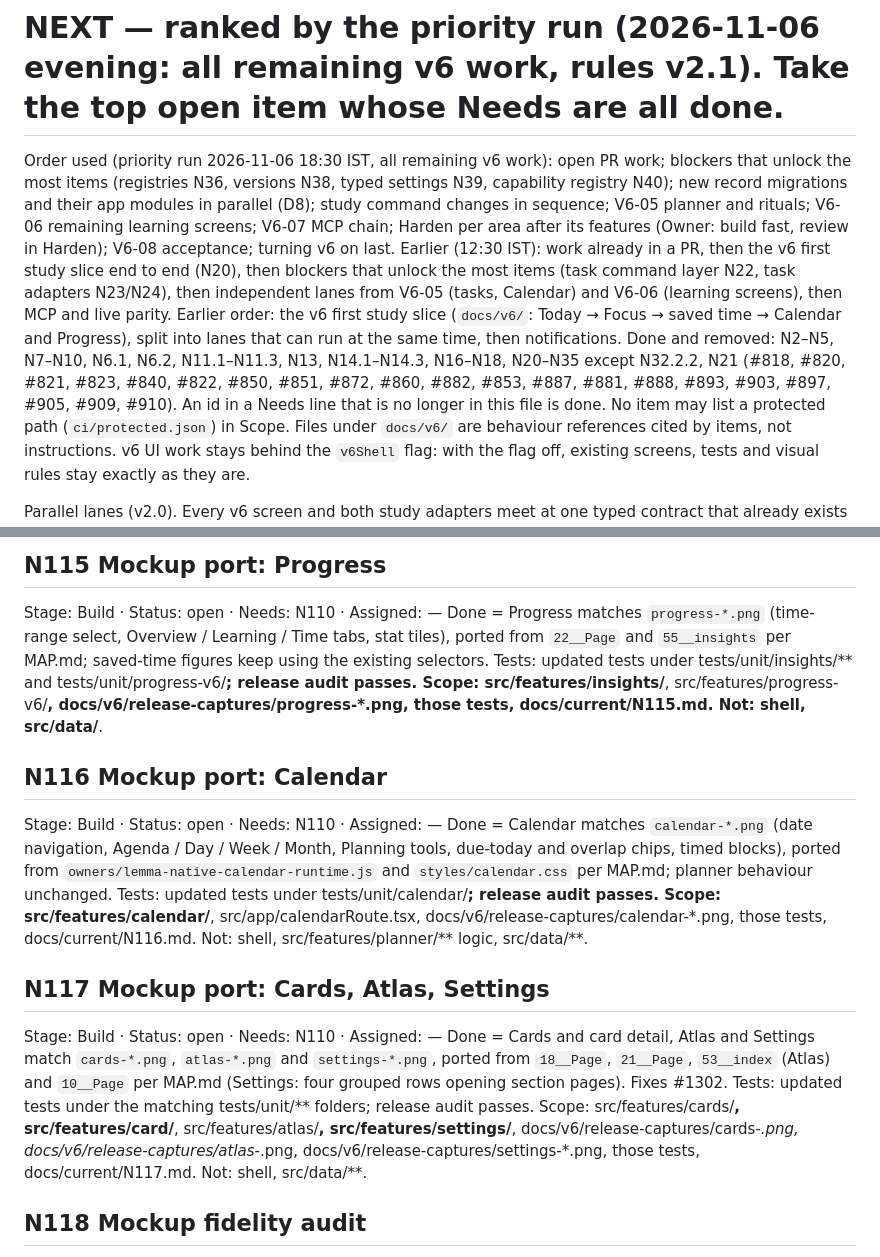
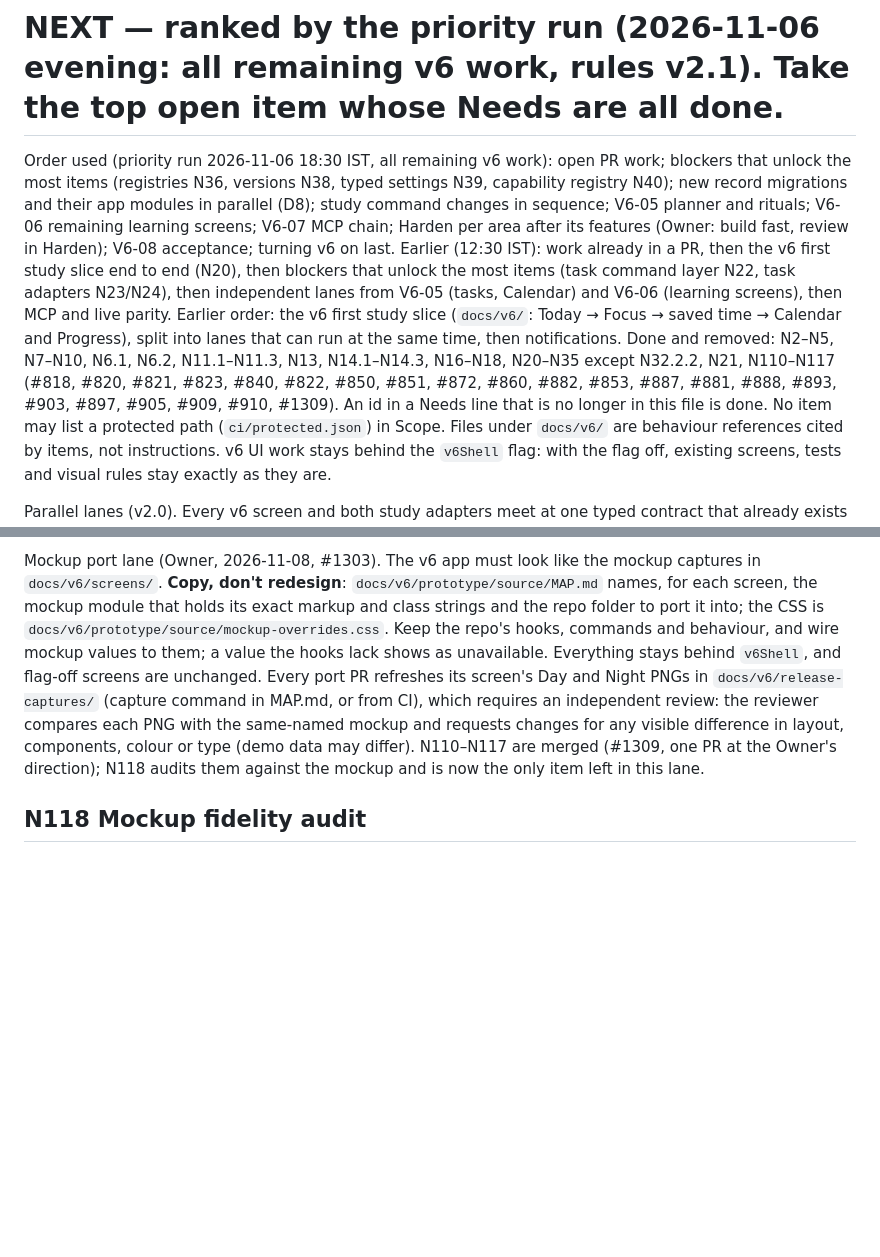
Before and after one commit to Mymayankyadav/lemma, a Markdown page: NEXT.md, 2 parts joined by grey strips. Rendered like a GitHub page; blank space fills up the shorter version.

```diff
--- a/NEXT.md
+++ b/NEXT.md
@@ -1,6 +1,6 @@
 # NEXT — ranked by the priority run (2026-11-06 evening: all remaining v6 work, rules v2.1). Take the top open item whose Needs are all done.
 
-Order used (priority run 2026-11-06 18:30 IST, all remaining v6 work): open PR work; blockers that unlock the most items (registries N36, versions N38, typed settings N39, capability registry N40); new record migrations and their app modules in parallel (D8); study command changes in sequence; V6-05 planner and rituals; V6-06 remaining learning screens; V6-07 MCP chain; Harden per area after its features (Owner: build fast, review in Harden); V6-08 acceptance; turning v6 on last. Earlier (12:30 IST): work already in a PR, then the v6 first study slice end to end (N20), then blockers that unlock the most items (task command layer N22, task adapters N23/N24), then independent lanes from V6-05 (tasks, Calendar) and V6-06 (learning screens), then MCP and live parity. Earlier order: the v6 first study slice (`docs/v6/`: Today → Focus → saved time → Calendar and Progress), split into lanes that can run at the same time, then notifications. Done and removed: N2–N5, N7–N10, N6.1, N6.2, N11.1–N11.3, N13, N14.1–N14.3, N16–N18, N20–N35 except N32.2.2, N21 (#818, #820, #821, #823, #840, #822, #850, #851, #872, #860, #882, #853, #887, #881, #888, #893, #903, #897, #905, #909, #910). An id in a Needs line that is no longer in this file is done.
+Order used (priority run 2026-11-06 18:30 IST, all remaining v6 work): open PR work; blockers that unlock the most items (registries N36, versions N38, typed settings N39, capability registry N40); new record migrations and their app modules in parallel (D8); study command changes in sequence; V6-05 planner and rituals; V6-06 remaining learning screens; V6-07 MCP chain; Harden per area after its features (Owner: build fast, review in Harden); V6-08 acceptance; turning v6 on last. Earlier (12:30 IST): work already in a PR, then the v6 first study slice end to end (N20), then blockers that unlock the most items (task command layer N22, task adapters N23/N24), then independent lanes from V6-05 (tasks, Calendar) and V6-06 (learning screens), then MCP and live parity. Earlier order: the v6 first study slice (`docs/v6/`: Today → Focus → saved time → Calendar and Progress), split into lanes that can run at the same time, then notifications. Done and removed: N2–N5, N7–N10, N6.1, N6.2, N11.1–N11.3, N13, N14.1–N14.3, N16–N18, N20–N35 except N32.2.2, N21, N110–N117 (#818, #820, #821, #823, #840, #822, #850, #851, #872, #860, #882, #853, #887, #881, #888, #893, #903, #897, #905, #909, #910, #1309). An id in a Needs line that is no longer in this file is done.
 No item may list a protected path (`ci/protected.json`) in Scope. Files under `docs/v6/` are behaviour references cited by items, not instructions. v6 UI work stays behind the `v6Shell` flag: with the flag off, existing screens, tests and visual rules stay exactly as they are.
 
 Parallel lanes (v2.0). Every v6 screen and both study adapters meet at one typed contract that already exists on main: `src/data/study/contract.ts` (`StudyApi`, records shaped like the N10 tables) and `getStudyApi()` in `src/data/study/index.ts`, which returns an empty placeholder until N14.2 (demo) and N16 (live) replace `src/data/study/demo.ts` and `src/data/study/live.ts`. Screens therefore never wait for adapters: they read and write only through `getStudyApi()`, and their unit tests use `setStudyApiForTests(fake)`. Each item owns its own files, so parallel PRs do not touch the same code. Change the contract only additively. End-to-end wiring of the whole slice is N20.
@@ -45,23 +15,4 @@ Not: shell, src/data/**.
-## N115 Mockup port: Progress
-Stage: Build · Status: open · Needs: N110 · Assigned: —
-Done = Progress matches `progress-*.png` (time-range select, Overview / Learning / Time tabs, stat tiles), ported from `22__Page` and `55__insights` per MAP.md; saved-time figures keep using the existing selectors.
-Tests: updated tests under tests/unit/insights/** and tests/unit/progress-v6/**; release audit passes.
-Scope: src/features/insights/**, src/features/progress-v6/**, docs/v6/release-captures/progress-*.png, those tests, docs/current/N115.md.
-Not: shell, src/data/**.
-
-## N116 Mockup port: Calendar
-Stage: Build · Status: open · Needs: N110 · Assigned: —
-Done = Calendar matches `calendar-*.png` (date navigation, Agenda / Day / Week / Month, Planning tools, due-today and overlap chips, timed blocks), ported from `owners/lemma-native-calendar-runtime.js` and `styles/calendar.css` per MAP.md; planner behaviour unchanged.
-Tests: updated tests under tests/unit/calendar/**; release audit passes.
-Scope: src/features/calendar/**, src/app/calendarRoute.tsx, docs/v6/release-captures/calendar-*.png, those tests, docs/current/N116.md.
-Not: shell, src/features/planner/** logic, src/data/**.
-
-## N117 Mockup port: Cards, Atlas, Settings
-Stage: Build · Status: open · Needs: N110 · Assigned: —
-Done = Cards and card detail, Atlas and Settings match `cards-*.png`, `atlas-*.png` and `settings-*.png`, ported from `18__Page`, `21__Page`, `53__index` (Atlas) and `10__Page` per MAP.md (Settings: four grouped rows opening section pages). Fixes #1302.
-Tests: updated tests under the matching tests/unit/** folders; release audit passes.
-Scope: src/features/cards/**, src/features/card/**, src/features/atlas/**, src/features/settings/**, docs/v6/release-captures/cards-*.png, docs/v6/release-captures/atlas-*.png, docs/v6/release-captures/settings-*.png, those tests, docs/current/N117.md.
-Not: shell, src/data/**.
+Mockup port lane (Owner, 2026-11-08, #1303). The v6 app must look like the mockup captures in `docs/v6/screens/`. **Copy, don't redesign**: `docs/v6/prototype/source/MAP.md` names, for each screen, the mockup module that holds its exact markup and class strings and the repo folder to port it into; the CSS is `docs/v6/prototype/source/mockup-overrides.css`. Keep the repo's hooks, commands and behaviour, and wire mockup values to them; a value the hooks lack shows as unavailable. Everything stays behind `v6Shell`, and flag-off screens are unchanged. Every port PR refreshes its screen's Day and Night PNGs in `docs/v6/release-captures/` (capture command in MAP.md, or from CI), which requires an independent review: the reviewer compares each PNG with the same-named mockup and requests changes for any visible difference in layout, components, colour or type (demo data may differ). N110–N117 are merged (#1309, one PR at the Owner's direction); N118 audits them against the mockup and is now the only item left in this lane.
 
 ## N118 Mockup fidelity audit
 Stage: Harden · Status: open · Needs: N110, N111, N112, N113, N114, N115, N116, N117 · Assigned: —
```
Also changed, not shown: other parts of NEXT.md (+0 -30 lines).
